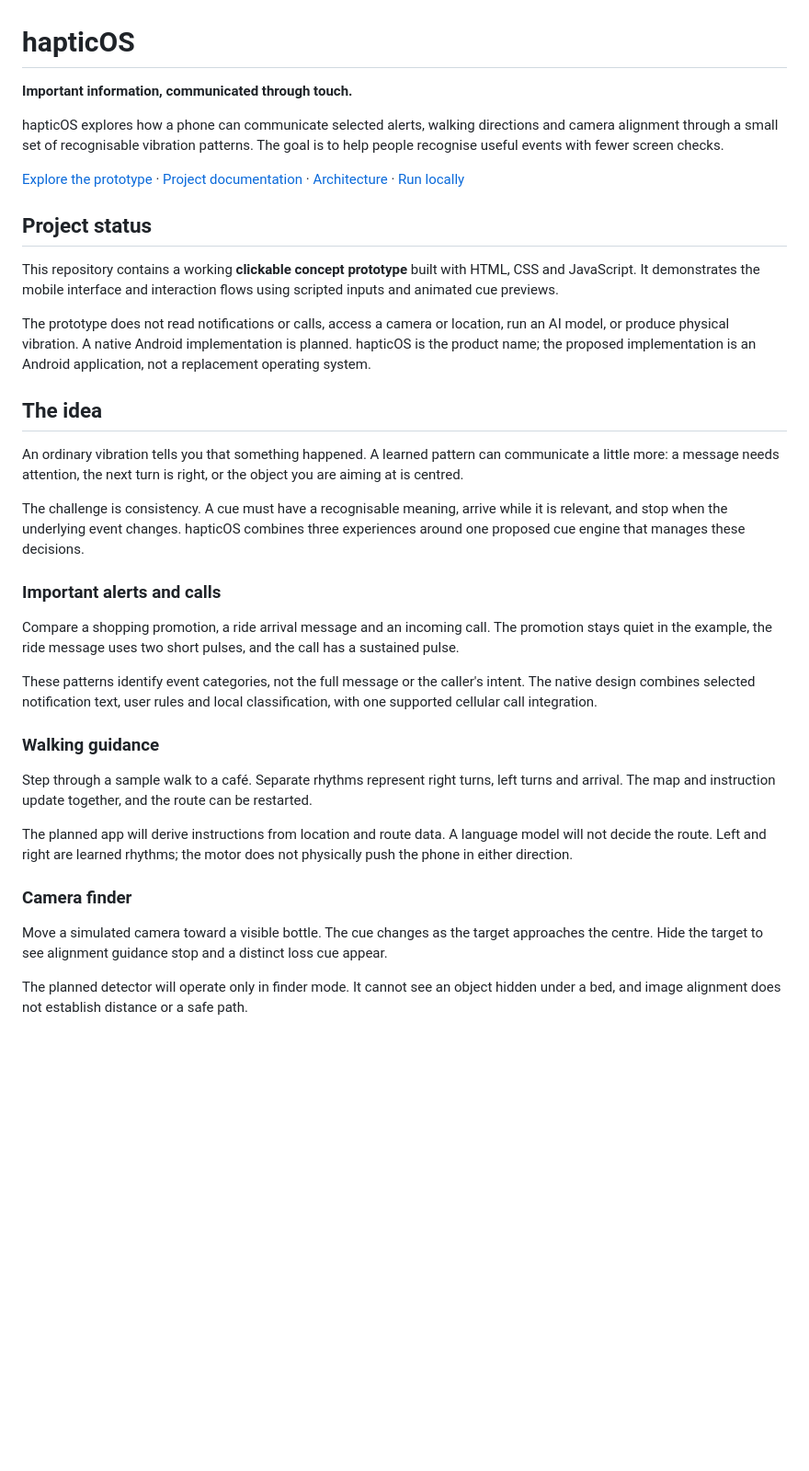
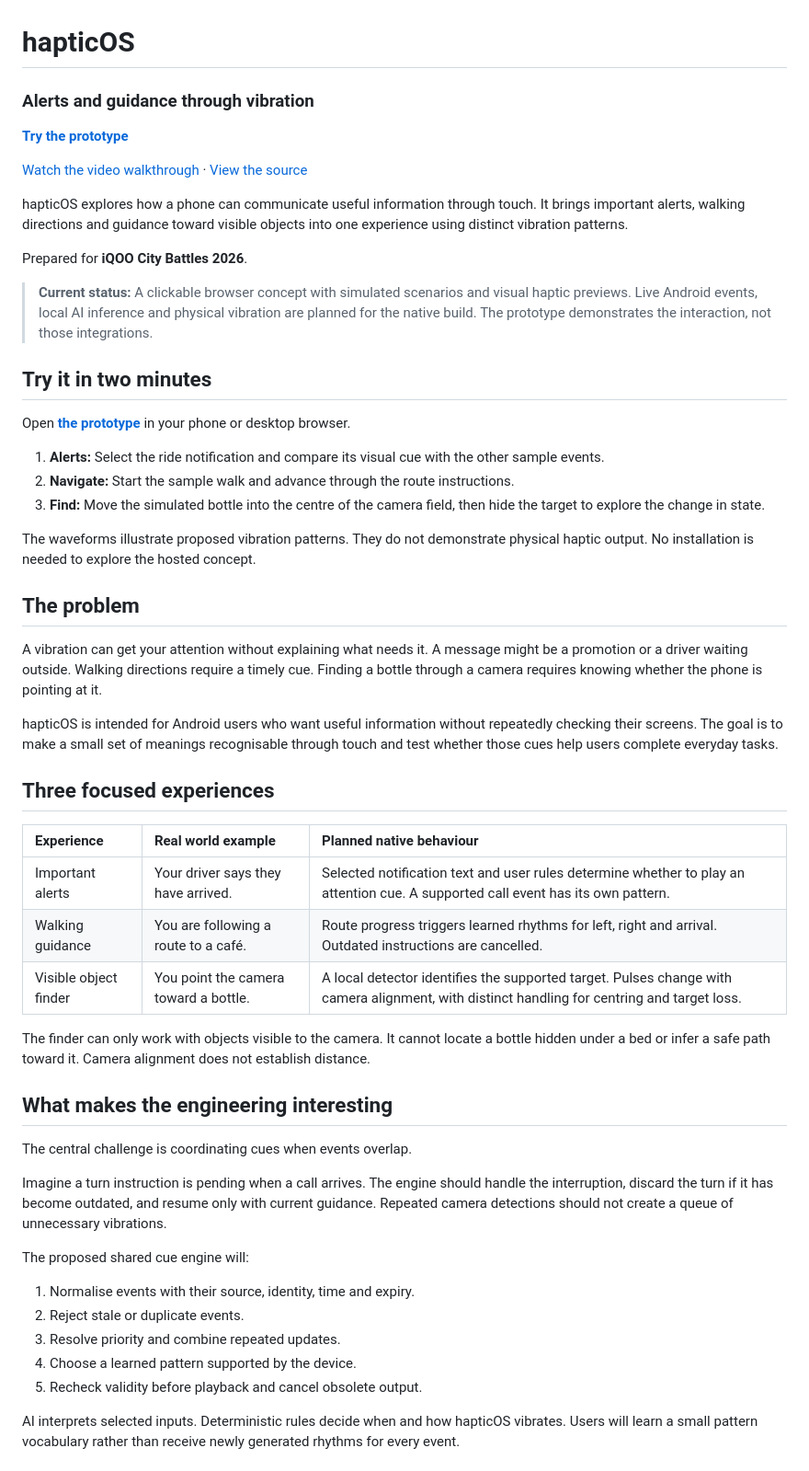
Before and after one commit to prash077/HapticOS, a Markdown page: README.md, the part around one of its changes. Shown at 92% size. Drawn GitHub-style; blank space fills up the shorter version.

```diff
--- a/README.md
+++ b/README.md
@@ -1,37 +1,56 @@
 # hapticOS
 
-**Important information, communicated through touch.**
+### Alerts and guidance through vibration
 
-hapticOS explores how a phone can communicate selected alerts, walking directions and camera alignment through a small set of recognisable vibration patterns. The goal is to help people recognise useful events with fewer screen checks.
+**[Try the prototype](https://hapticos-concept.rprashasthimmanuel.chatgpt.site)**
 
-[Explore the prototype](https://hapticos-concept.rprashasthimmanuel.chatgpt.site) · [Project documentation](docs/PROJECT.md) · [Architecture](docs/ARCHITECTURE.md) · [Run locally](#run-locally)
+[Watch the video walkthrough](https://youtu.be/d0YB6hC-wEo) · [View the source](https://github.com/prash077/HapticOS)
 
-## Project status
+hapticOS explores how a phone can communicate useful information through touch. It brings important alerts, walking directions and guidance toward visible objects into one experience using distinct vibration patterns.
 
-This repository contains a working **clickable concept prototype** built with HTML, CSS and JavaScript. It demonstrates the mobile interface and interaction flows using scripted inputs and animated cue previews.
+Prepared for **iQOO City Battles 2026**.
 
-The prototype does not read notifications or calls, access a camera or location, run an AI model, or produce physical vibration. A native Android implementation is planned. hapticOS is the product name; the proposed implementation is an Android application, not a replacement operating system.
+> **Current status:** A clickable browser concept with simulated scenarios and visual haptic previews. Live Android events, local AI inference and physical vibration are planned for the native build. The prototype demonstrates the interaction, not those integrations.
 
-## The idea
+## Try it in two minutes
 
-An ordinary vibration tells you that something happened. A learned pattern can communicate a little more: a message needs attention, the next turn is right, or the object you are aiming at is centred.
+Open **[the prototype](https://hapticos-concept.rprashasthimmanuel.chatgpt.site)** in your phone or desktop browser.
 
-The challenge is consistency. A cue must have a recognisable meaning, arrive while it is relevant, and stop when the underlying event changes. hapticOS combines three experiences around one proposed cue engine that manages these decisions.
+1. **Alerts:** Select the ride notification and compare its visual cue with the other sample events.
+2. **Navigate:** Start the sample walk and advance through the route instructions.
+3. **Find:** Move the simulated bottle into the centre of the camera field, then hide the target to explore the change in state.
 
-### Important alerts and calls
+The waveforms illustrate proposed vibration patterns. They do not demonstrate physical haptic output. No installation is needed to explore the hosted concept.
 
-Compare a shopping promotion, a ride arrival message and an incoming call. The promotion stays quiet in the example, the ride message uses two short pulses, and the call has a sustained pulse.
+## The problem
 
-These patterns identify event categories, not the full message or the caller's intent. The native design combines selected notification text, user rules and local classification, with one supported cellular call integration.
+A vibration can get your attention without explaining what needs it. A message might be a promotion or a driver waiting outside. Walking directions require a timely cue. Finding a bottle through a camera requires knowing whether the phone is pointing at it.
 
-### Walking guidance
+hapticOS is intended for Android users who want useful information without repeatedly checking their screens. The goal is to make a small set of meanings recognisable through touch and test whether those cues help users complete everyday tasks.
 
-Step through a sample walk to a café. Separate rhythms represent right turns, left turns and arrival. The map and instruction update together, and the route can be restarted.
+## Three focused experiences
 
-The planned app will derive instructions from location and route data. A language model will not decide the route. Left and right are learned rhythms; the motor does not physically push the phone in either direction.
+| Experience | Real world example | Planned native behaviour |
+| :--- | :--- | :--- |
+| Important alerts | Your driver says they have arrived. | Selected notification text and user rules determine whether to play an attention cue. A supported call event has its own pattern. |
+| Walking guidance | You are following a route to a café. | Route progress triggers learned rhythms for left, right and arrival. Outdated instructions are cancelled. |
+| Visible object finder | You point the camera toward a bottle. | A local detector identifies the supported target. Pulses change with camera alignment, with distinct handling for centring and target loss. |
 
-### Camera finder
+The finder can only work with objects visible to the camera. It cannot locate a bottle hidden under a bed or infer a safe path toward it. Camera alignment does not establish distance.
 
-Move a simulated camera toward a visible bottle. The cue changes as the target approaches the centre. Hide the target to see alignment guidance stop and a distinct loss cue appear.
+## What makes the engineering interesting
 
-The planned detector will operate only in finder mode. It cannot see an object hidden under a bed, and image alignment does not establish distance or a safe path.
+The central challenge is coordinating cues when events overlap.
+
+Imagine a turn instruction is pending when a call arrives. The engine should handle the interruption, discard the turn if it has become outdated, and resume only with current guidance. Repeated camera detections should not create a queue of unnecessary vibrations.
+
+The proposed shared cue engine will:
+
+1. Normalise events with their source, identity, time and expiry.
+2. Reject stale or duplicate events.
+3. Resolve priority and combine repeated updates.
+4. Choose a learned pattern supported by the device.
+5. Recheck validity before playback and cancel obsolete output.
+
+AI interprets selected inputs. Deterministic rules decide when and how hapticOS vibrates. Users will learn a small pattern vocabulary rather than receive newly generated rhythms for every event.
+
```
Also changed, not shown: other parts of README.md (+52 -63 lines).
